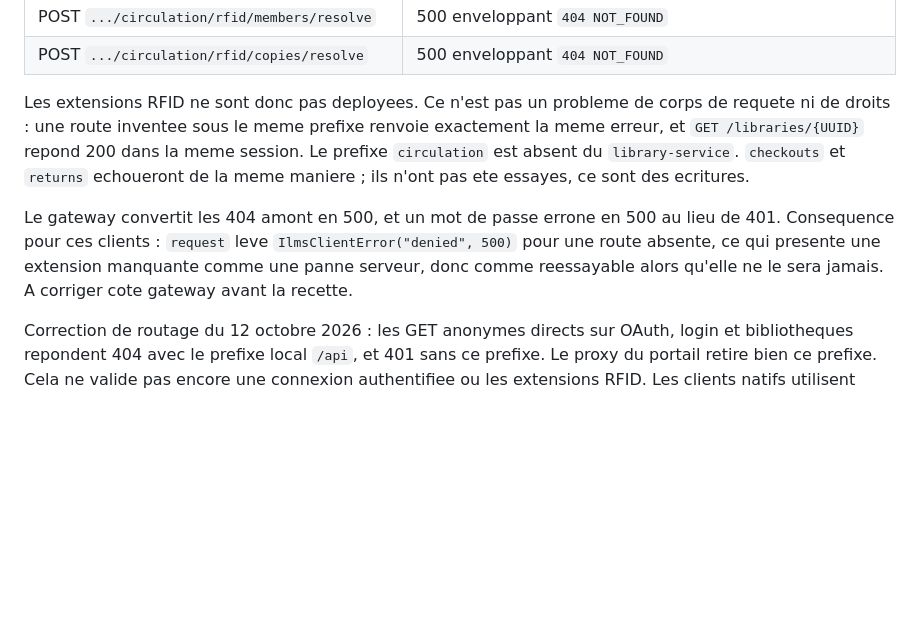
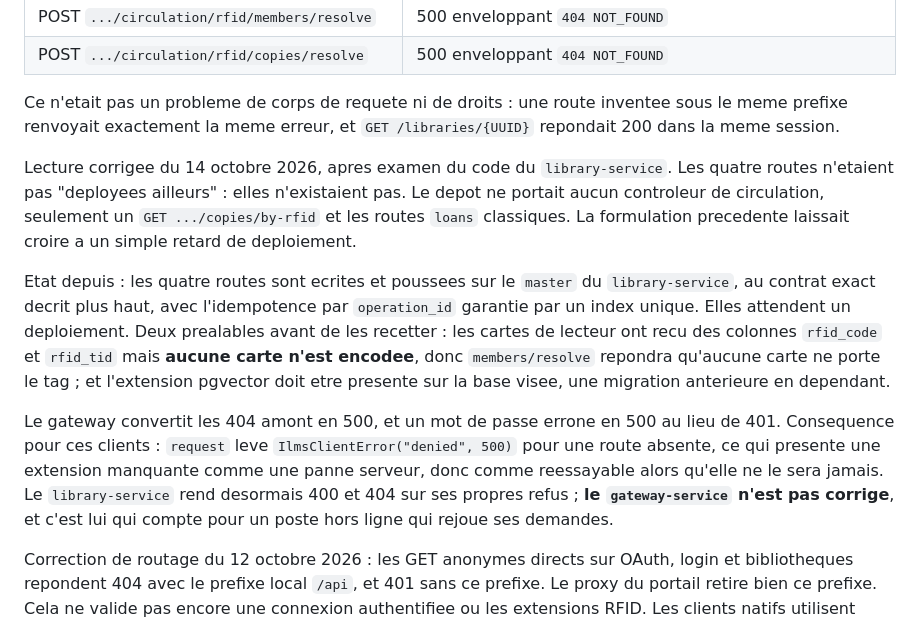
Before and after one commit to tchioffouosamuel-coder/bztf, a Markdown page: BiblioRFID/docs/ilms-circulation-client.md, the part around the change. Drawn GitHub-style; blank space fills up the shorter version.

```diff
--- a/BiblioRFID/docs/ilms-circulation-client.md
+++ b/BiblioRFID/docs/ilms-circulation-client.md
@@ -73,18 +73,32 @@ confirme en reel :
 | POST `.../circulation/rfid/members/resolve` | 500 enveloppant `404 NOT_FOUND` |
 | POST `.../circulation/rfid/copies/resolve` | 500 enveloppant `404 NOT_FOUND` |
 
-Les extensions RFID ne sont donc pas deployees. Ce n'est pas un probleme de
-corps de requete ni de droits : une route inventee sous le meme prefixe
-renvoie exactement la meme erreur, et `GET /libraries/{UUID}` repond 200 dans
-la meme session. Le prefixe `circulation` est absent du `library-service`.
-`checkouts` et `returns` echoueront de la meme maniere ; ils n'ont pas ete
-essayes, ce sont des ecritures.
+Ce n'etait pas un probleme de corps de requete ni de droits : une route
+inventee sous le meme prefixe renvoyait exactement la meme erreur, et
+`GET /libraries/{UUID}` repondait 200 dans la meme session.
+
+Lecture corrigee du 14 octobre 2026, apres examen du code du
+`library-service`. Les quatre routes n'etaient pas "deployees ailleurs" :
+elles n'existaient pas. Le depot ne portait aucun controleur de circulation,
+seulement un `GET .../copies/by-rfid` et les routes `loans` classiques. La
+formulation precedente laissait croire a un simple retard de deploiement.
+
+Etat depuis : les quatre routes sont ecrites et poussees sur le `master` du
+`library-service`, au contrat exact decrit plus haut, avec l'idempotence par
+`operation_id` garantie par un index unique. Elles attendent un deploiement.
+Deux prealables avant de les recetter : les cartes de lecteur ont recu des
+colonnes `rfid_code` et `rfid_tid` mais **aucune carte n'est encodee**, donc
+`members/resolve` repondra qu'aucune carte ne porte le tag ; et l'extension
+pgvector doit etre presente sur la base visee, une migration anterieure en
+dependant.
 
 Le gateway convertit les 404 amont en 500, et un mot de passe errone en 500
 au lieu de 401. Consequence pour ces clients : `request` leve
 `IlmsClientError("denied", 500)` pour une route absente, ce qui presente une
 extension manquante comme une panne serveur, donc comme reessayable alors
-qu'elle ne le sera jamais. A corriger cote gateway avant la recette.
+qu'elle ne le sera jamais. Le `library-service` rend desormais 400 et 404 sur
+ses propres refus ; **le `gateway-service` n'est pas corrige**, et c'est lui
+qui compte pour un poste hors ligne qui rejoue ses demandes.
 
 Correction de routage du 12 octobre 2026 : les GET anonymes directs sur
 OAuth, login et bibliotheques repondent 404 avec le prefixe local `/api`,
```
Also changed, not shown: BiblioRFID/docs/migration-bibliorfid-ilms.md (+34 -5 lines).
